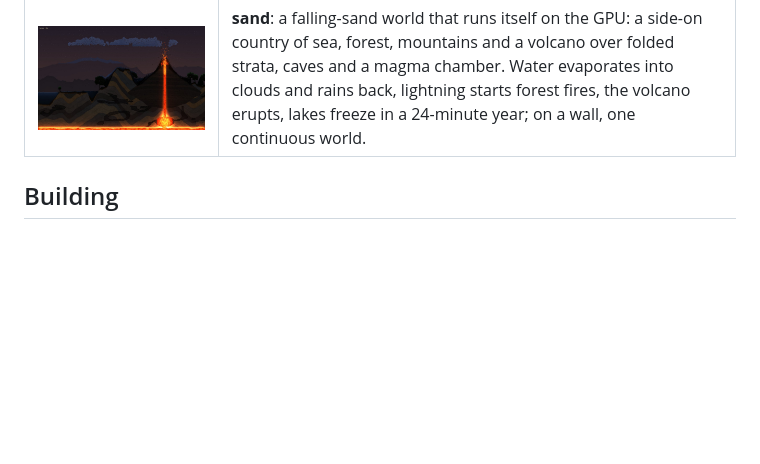
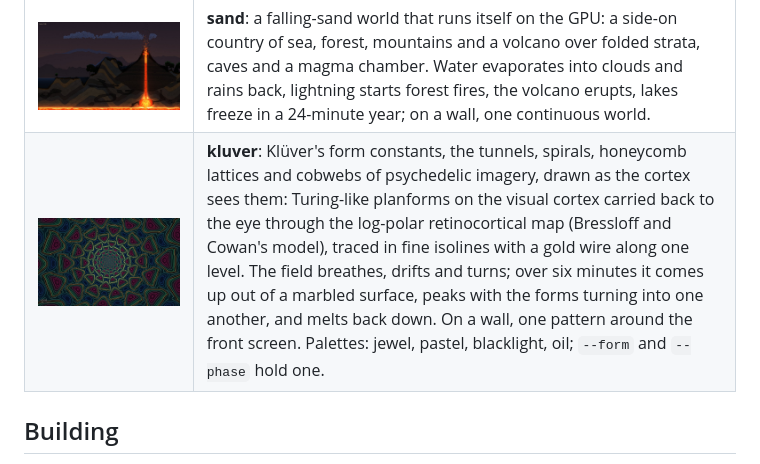
Before and after one commit to WillMatthews/screensavers, a Markdown page: README.md, the part around the change. GitHub-like rendering; pictures changed too: docs/img/kluver.jpg (added); blank space fills up the shorter version.

```diff
--- a/README.md
+++ b/README.md
@@ -128,6 +128,7 @@ in `savers.sh`.
 | ![fdtd](docs/img/fdtd.jpg) | **fdtd**: Maxwell's equations solved live on a GPU Yee grid with absorbing boundaries: dipoles, a steered phased array, a Yagi, a horn, a dish, lenses, a waveguide bend, a photonic crystal, slits, total internal reflection and a ringing cavity, with far-field polar plots measured from the field. |
 | ![quantum](docs/img/quantum.jpg) | **quantum**: the time-dependent Schrödinger equation solved live on the GPU (split-step Fourier): tunnelling through a barrier, the double slit building up particle by particle, coherent and squeezed states, revival in a box beside its quantum carpet, Bragg scattering off a crystal, and scars in a stadium. Hue is phase, brightness is probability. |
 | ![sand](docs/img/sand.jpg) | **sand**: a falling-sand world that runs itself on the GPU: a side-on country of sea, forest, mountains and a volcano over folded strata, caves and a magma chamber. Water evaporates into clouds and rains back, lightning starts forest fires, the volcano erupts, lakes freeze in a 24-minute year; on a wall, one continuous world. |
+| ![kluver](docs/img/kluver.jpg) | **kluver**: Klüver's form constants, the tunnels, spirals, honeycomb lattices and cobwebs of psychedelic imagery, drawn as the cortex sees them: Turing-like planforms on the visual cortex carried back to the eye through the log-polar retinocortical map (Bressloff and Cowan's model), traced in fine isolines with a gold wire along one level. The field breathes, drifts and turns; over six minutes it comes up out of a marbled surface, peaks with the forms turning into one another, and melts back down. On a wall, one pattern around the front screen. Palettes: jewel, pastel, blacklight, oil; `--form` and `--phase` hold one. |
 
 ## Building
 
```
Also changed, not shown: 6 other files.
